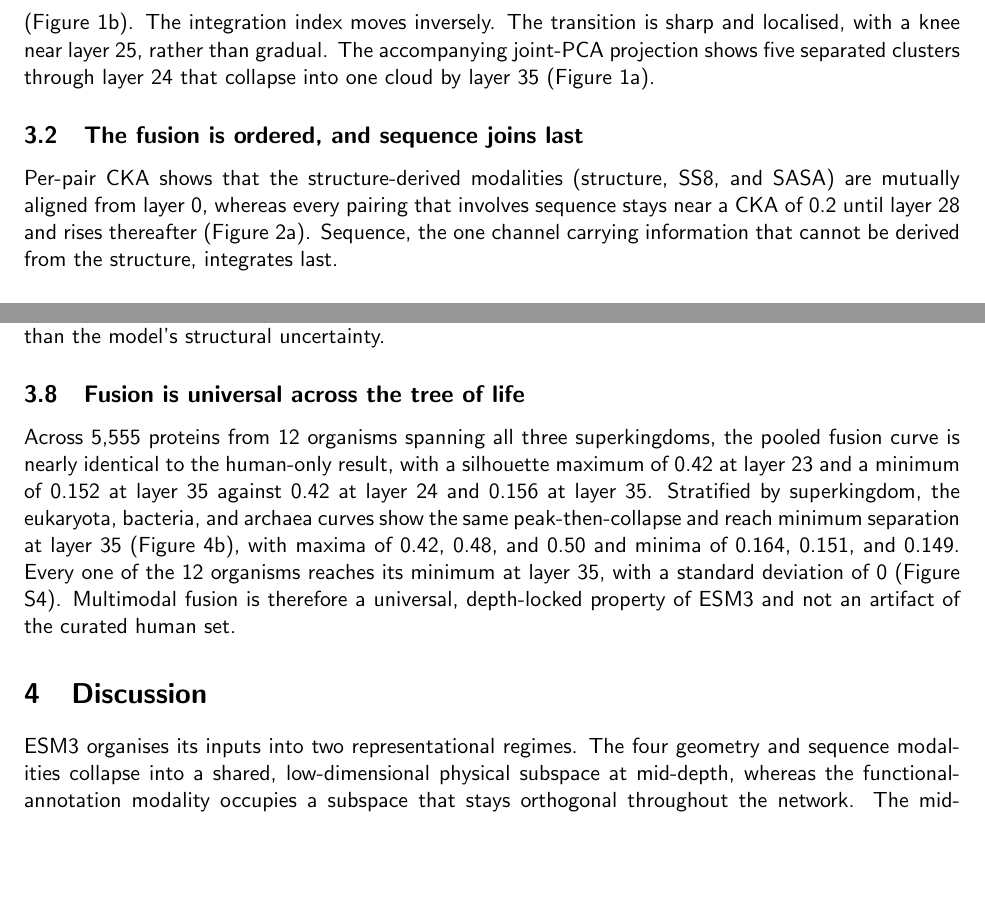
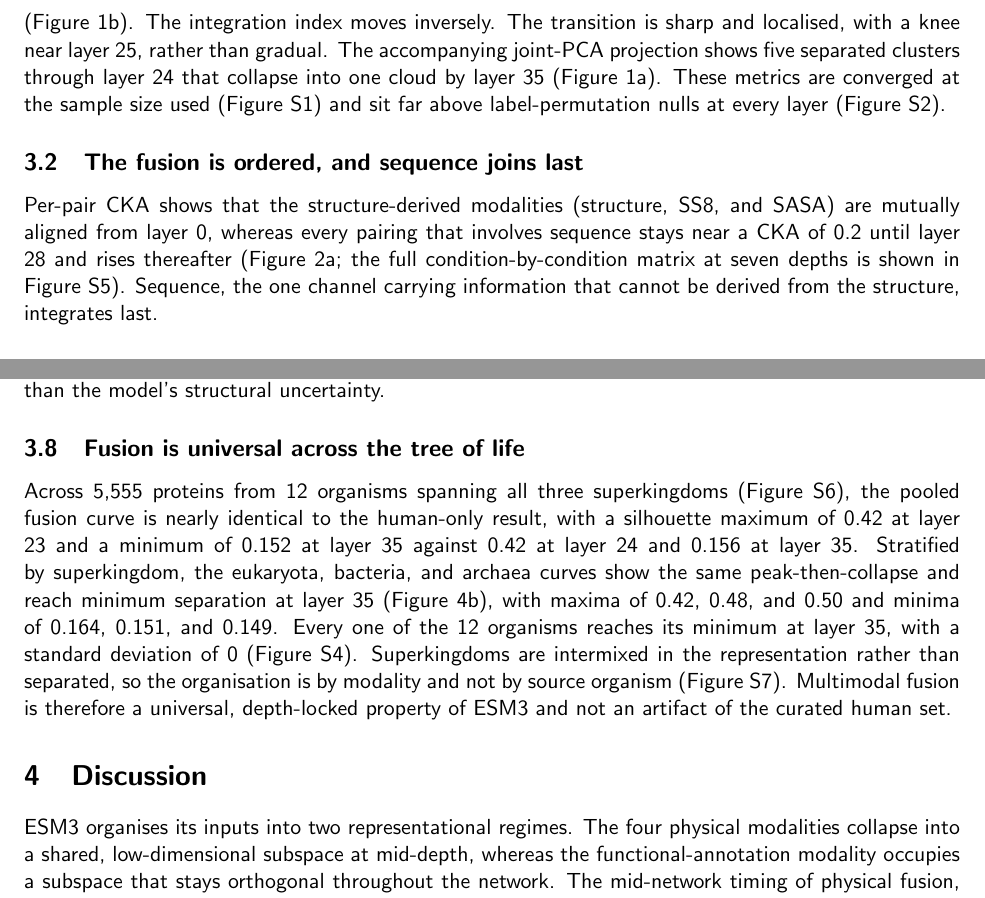
Before and after one commit to JLSteenwyk/esm3-modality-atlas, a LaTeX paper (paper/manuscript.tex): two parts of pages 3 and 4 of 9 before the commit and two parts of pages 3 and 4 of 10 after it, joined at a grey line, cut so that both start at the same text, the shorter picture padded with empty space. Compiled offline with pdfLaTeX.

Commit message:
Final consistency read-through: cross-references and terminology
Cite the five supplementary figures that were never referenced in the body: S1
(sample-size convergence) and S2 (permutation significance) in the first results
subsection, S5 (full CKA matrix at seven depths) in the ordered-fusion subsection, S6
(diverse-set composition) and S7 (organism-agnostic representation) in the universality
subsection. Every supplementary figure S1-S11 is now referenced in both the manuscript
and the markdown companion.

Align terminology ("four physical modalities" rather than "four geometry and sequence
modalities" in the discussion) and remove a "physical ... physical" redundancy. Style
re-checked: no em/en-dashes, no first person, no colons in running prose, no doubled
words. All reported numbers were re-verified against the result JSONs, including the
per-superkingdom maxima (0.42, 0.48, 0.50) and minima (0.164, 0.151, 0.149) and the
random-init integration index (0.71).

Co-Authored-By: Claude Opus 4.8 <noreply@anthropic.com>

```diff
--- a/paper/manuscript.tex
+++ b/paper/manuscript.tex
@@ -128,7 +128,9 @@ with a partial re-separation at the final layers (Figure~\ref{fig:fig1}b). The
 integration index moves inversely. The transition is sharp and localised, with a
 knee near layer 25, rather than gradual. The accompanying joint-PCA projection
 shows five separated clusters through layer 24 that collapse into one cloud by
-layer 35 (Figure~\ref{fig:fig1}a).
+layer 35 (Figure~\ref{fig:fig1}a). These metrics are converged at the sample size
+used (Figure S1) and sit far above label-permutation nulls at every layer
+(Figure S2).
 
 \begin{figure}[t]
 \centering
@@ -152,7 +154,8 @@ inversely. The shaded band marks the fusion transition (layers 25 to 35).}
 Per-pair CKA shows that the structure-derived modalities (structure, SS8, and SASA)
 are mutually aligned from layer 0, whereas every pairing that involves sequence
 stays near a CKA of 0.2 until layer 28 and rises thereafter
-(Figure~\ref{fig:fig2}a). Sequence, the one channel carrying information that cannot
+(Figure~\ref{fig:fig2}a; the full condition-by-condition matrix at seven depths is
+shown in Figure S5). Sequence, the one channel carrying information that cannot
 be derived from the structure, integrates last.
 
 \subsection{The functional-annotation modality never fuses}
@@ -245,14 +248,16 @@ structural uncertainty.
 
 \subsection{Fusion is universal across the tree of life}
 
-Across 5,555 proteins from 12 organisms spanning all three superkingdoms, the pooled
-fusion curve is nearly identical to the human-only result, with a silhouette maximum
+Across 5,555 proteins from 12 organisms spanning all three superkingdoms (Figure S6),
+the pooled fusion curve is nearly identical to the human-only result, with a silhouette maximum
 of 0.42 at layer 23 and a minimum of 0.152 at layer 35 against 0.42 at layer 24 and
 0.156 at layer 35. Stratified by superkingdom, the eukaryota, bacteria, and archaea
 curves show the same peak-then-collapse and reach minimum separation at layer 35
 (Figure~\ref{fig:fig4}b), with maxima of 0.42, 0.48, and 0.50 and minima of 0.164,
 0.151, and 0.149. Every one of the 12 organisms reaches its minimum at layer 35,
-with a standard deviation of 0 (Figure S4). Multimodal fusion is therefore a
+with a standard deviation of 0 (Figure S4). Superkingdoms are intermixed in the
+representation rather than separated, so the organisation is by modality and not by
+source organism (Figure S7). Multimodal fusion is therefore a
 universal, depth-locked property of ESM3 and not an artifact of the curated human
 set.
 
@@ -273,8 +278,7 @@ layer 35.}
 
 \section{Discussion}
 
-ESM3 organises its inputs into two representational regimes. The four geometry and
-sequence modalities collapse into a shared, low-dimensional physical subspace at
+ESM3 organises its inputs into two representational regimes. The four physical modalities collapse into a shared, low-dimensional subspace at
 mid-depth, whereas the functional-annotation modality occupies a subspace that stays
 orthogonal throughout the network. The mid-network timing of physical fusion, the
 late entry of sequence, and the dependence of fusion depth on secondary-structure
```
Also changed, not shown: paper/paper.md (+10 -6 lines).
